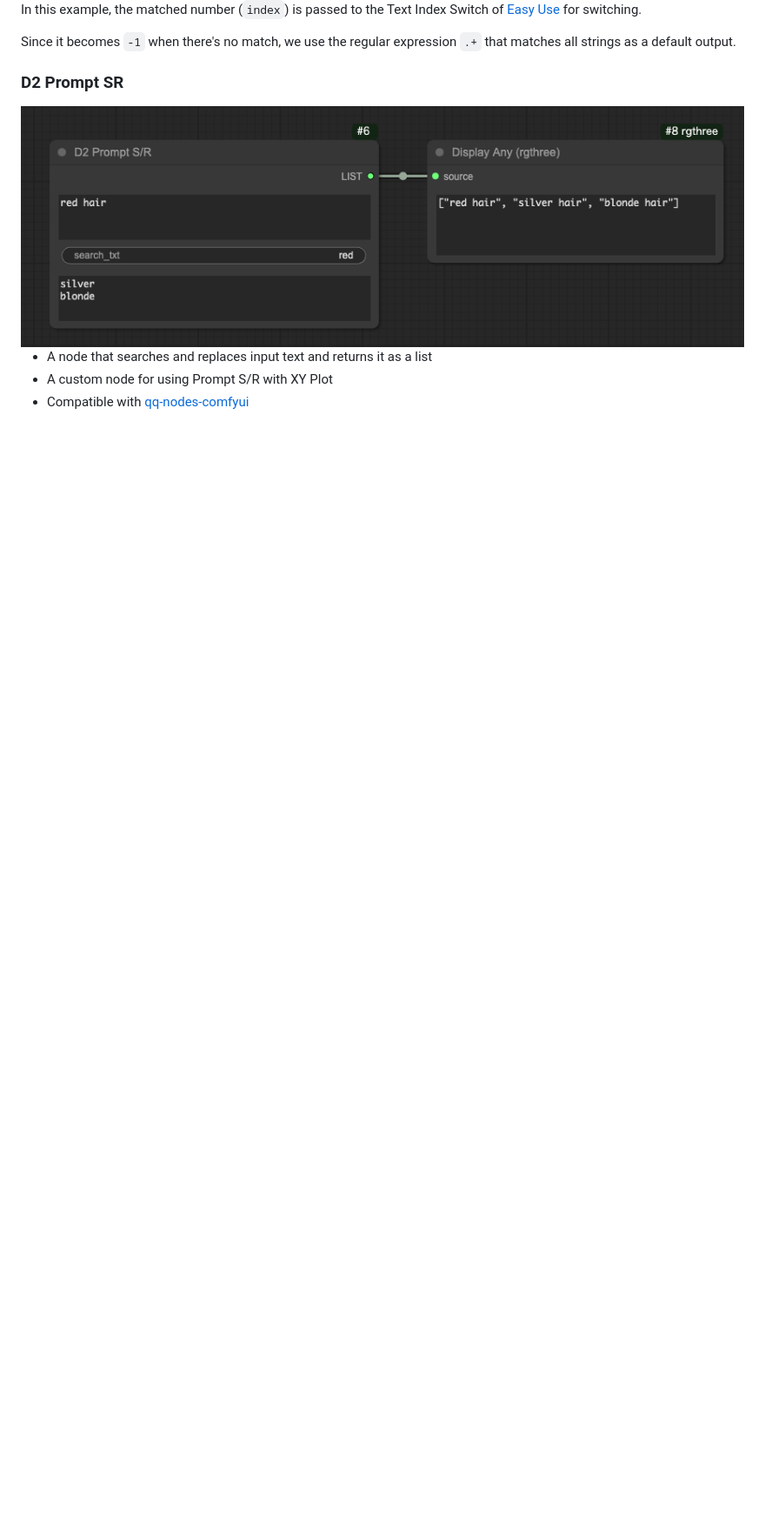
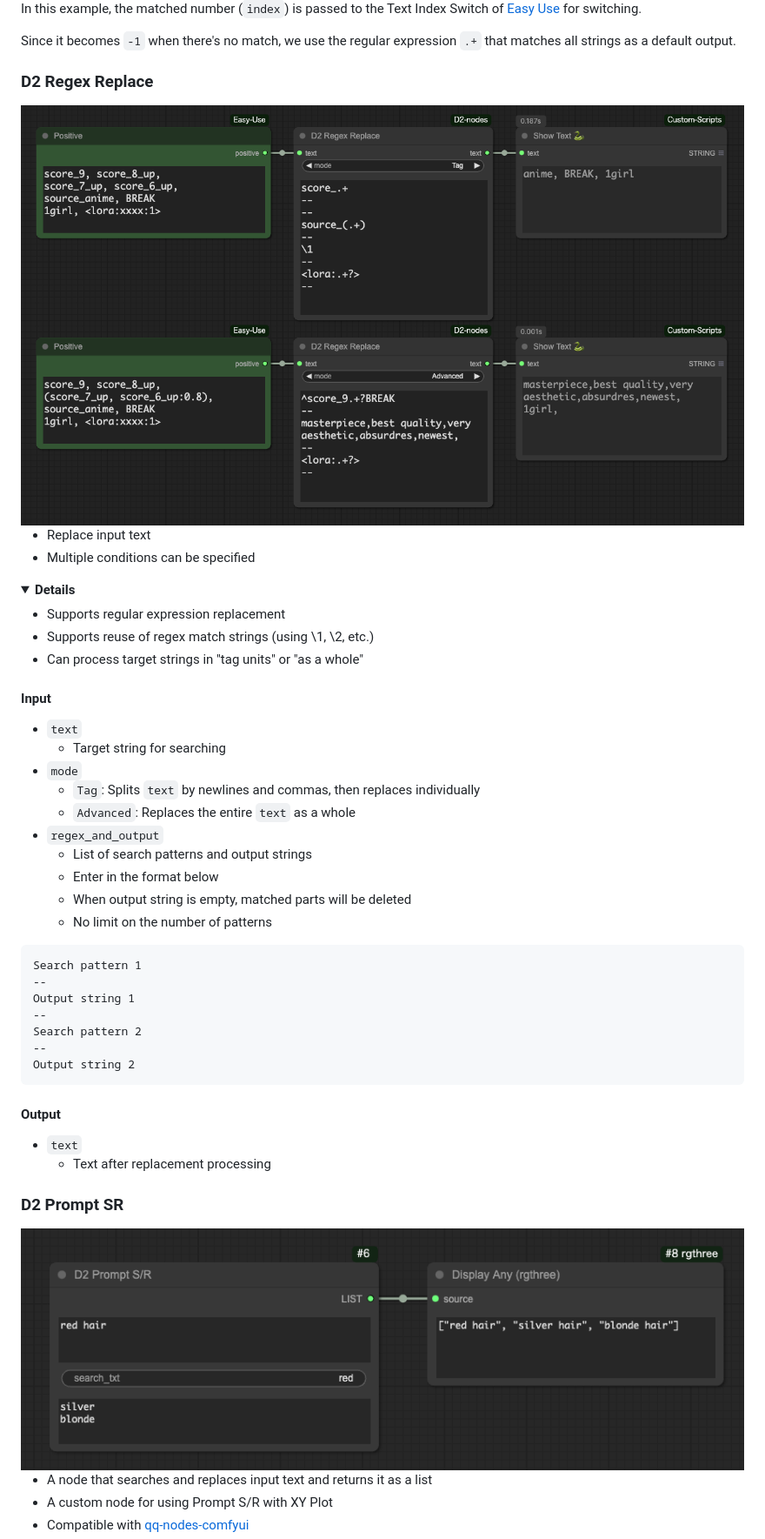
Before and after one commit to da2el-ai/D2-nodes-ComfyUI, a Markdown page: README.md, the part around one of its changes. Shown at 87% size. Rendered like a GitHub page; pictures changed too: img/regex_replace.png (added); folded sections open; blank space fills up the shorter version.

````diff
--- a/README.md
+++ b/README.md
@@ -99,6 +99,54 @@ I have consolidated the following custom nodes that I previously created, and ad
 
   Since it becomes `-1` when there's no match, we use the regular expression `.+` that matches all strings as a default output.
 </details>
+
+
+
+### D2 Regex Replace
+
+  <img src="./img/regex_replace.png">
+
+- Replace input text
+- Multiple conditions can be specified
+
+<details class="d2-details">
+  <summary><strong>Details</strong></summary>
+
+- Supports regular expression replacement
+- Supports reuse of regex match strings (using \1, \2, etc.)
+- Can process target strings in "tag units" or "as a whole"
+
+#### Input
+
+- `text`
+    - Target string for searching
+- `mode`
+  - `Tag`: Splits `text` by newlines and commas, then replaces individually
+  - `Advanced`: Replaces the entire `text` as a whole
+- `regex_and_output`
+    - List of search patterns and output strings
+    - Enter in the format below
+    - When output string is empty, matched parts will be deleted
+    - No limit on the number of patterns
+
+```
+Search pattern 1
+--
+Output string 1
+--
+Search pattern 2
+--
+Output string 2
+```
+
+#### Output
+
+- `text`
+    - Text after replacement processing
+
+</details>
+
+
 
 ### D2 Prompt SR
 
````
Also changed, not shown: other parts of README.md (+4 -0 lines), README_ja.md (+52 -0 lines), README_zh.md (+51 -0 lines), 1 other file.
